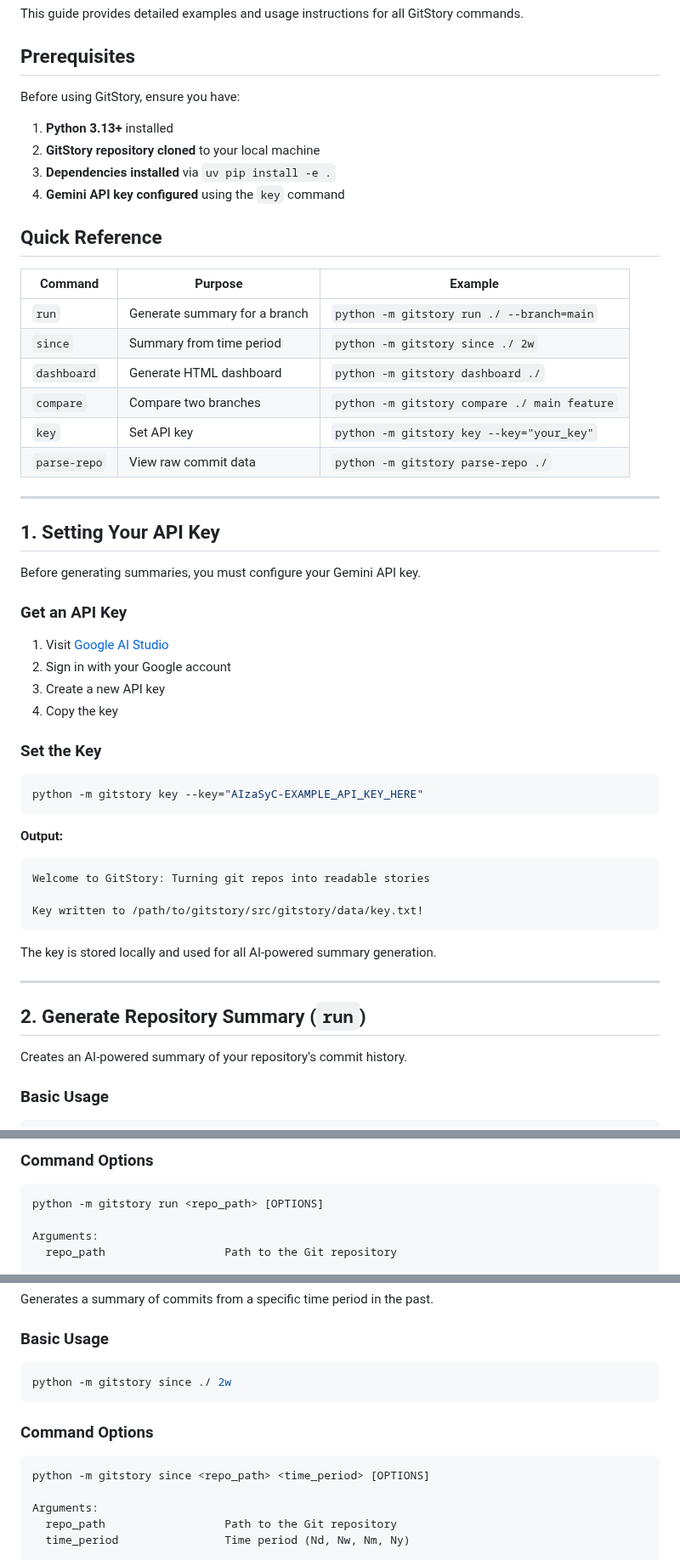
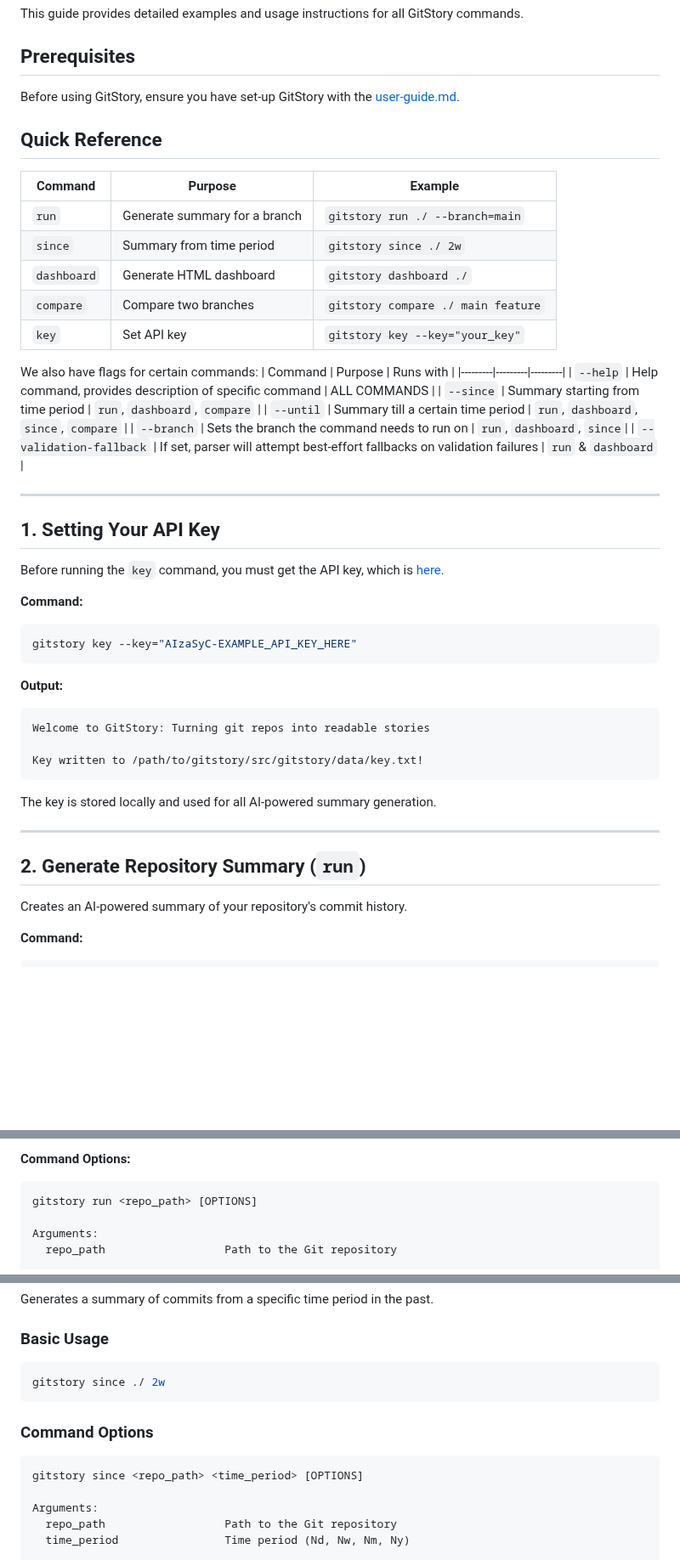
Before and after one commit to vinamra57/gitstory, a Markdown page: docs/user/run-commands-guide.md, 3 parts joined by grey strips. Shown at 85% size. GitHub-like rendering; blank space fills up the shorter version.

````diff
--- a/docs/user/run-commands-guide.md
+++ b/docs/user/run-commands-guide.md
@@ -4,41 +4,36 @@ This guide provides detailed examples and usage instructions for all GitStory co
 
 ## Prerequisites
 
-Before using GitStory, ensure you have:
-
-1. **Python 3.13+** installed
-2. **GitStory repository cloned** to your local machine
-3. **Dependencies installed** via `uv pip install -e .`
-4. **Gemini API key configured** using the `key` command
+Before using GitStory, ensure you have set-up GitStory with the [user-guide.md](user-guide.md).
 
 ## Quick Reference
 
 | Command | Purpose | Example |
 |---------|---------|---------|
-| `run` | Generate summary for a branch | `python -m gitstory run ./ --branch=main` |
-| `since` | Summary from time period | `python -m gitstory since ./ 2w` |
-| `dashboard` | Generate HTML dashboard | `python -m gitstory dashboard ./` |
-| `compare` | Compare two branches | `python -m gitstory compare ./ main feature` |
-| `key` | Set API key | `python -m gitstory key --key="your_key"` |
-| `parse-repo` | View raw commit data | `python -m gitstory parse-repo ./` |
+| `run` | Generate summary for a branch | `gitstory run ./ --branch=main` |
+| `since` | Summary from time period | `gitstory since ./ 2w` |
+| `dashboard` | Generate HTML dashboard | `gitstory dashboard ./` |
+| `compare` | Compare two branches | `gitstory compare ./ main feature` |
+| `key` | Set API key | `gitstory key --key="your_key"` |
+
+We also have flags for certain commands:
+| Command | Purpose | Runs with |
+|---------|---------|---------|
+| `--help` | Help command, provides description of specific command | ALL COMMANDS |
+| `--since` | Summary starting from time period | `run`, `dashboard`, `compare` |
+| `--until` | Summary till a certain time period | `run`, `dashboard`, `since`, `compare` |
+| `--branch` | Sets the branch the command needs to run on | `run`, `dashboard`, `since`|
+| `--validation-fallback` | If set, parser will attempt best-effort fallbacks on validation failures | `run` & `dashboard` |
 
 ---
 
 ## 1. Setting Your API Key
 
-Before generating summaries, you must configure your Gemini API key.
+Before running the `key` command, you must get the API key, which is [here](set-up-API_user.md).
 
-### Get an API Key
-
-1. Visit [Google AI Studio](https://aistudio.google.com/app/apikey)
-2. Sign in with your Google account
-3. Create a new API key
-4. Copy the key
-
-### Set the Key
-
+**Command:**
 ```bash
-python -m gitstory key --key="AIzaSyC-EXAMPLE_API_KEY_HERE"
+gitstory key --key="AIzaSyC-EXAMPLE_API_KEY_HERE"
 ```
 
 **Output:**
@@ -56,6 +51,5 @@ The key is stored locally and used for all AI-powered summary generation.
 
 Creates an AI-powered summary of your repository's commit history.
 
-### Basic Usage
-
+**Command:**
 ```bash
@@ -63,9 +57,9 @@ python -m gitstory run ./ --branch=main
 ```
 
-### Command Options
+**Command Options:**
 
 ```
-python -m gitstory run <repo_path> [OPTIONS]
+gitstory run <repo_path> [OPTIONS]
 
 Arguments:
   repo_path                  Path to the Git repository
@@ -134,13 +128,13 @@ Generates a summary of commits from a specific time period in the past.
 ### Basic Usage
 
 ```bash
-python -m gitstory since ./ 2w
+gitstory since ./ 2w
 ```
 
 ### Command Options
 
 ```
-python -m gitstory since <repo_path> <time_period> [OPTIONS]
+gitstory since <repo_path> <time_period> [OPTIONS]
 
 Arguments:
   repo_path                  Path to the Git repository
````
Also changed, not shown: other parts of docs/user/run-commands-guide.md (+1 -1 lines).
